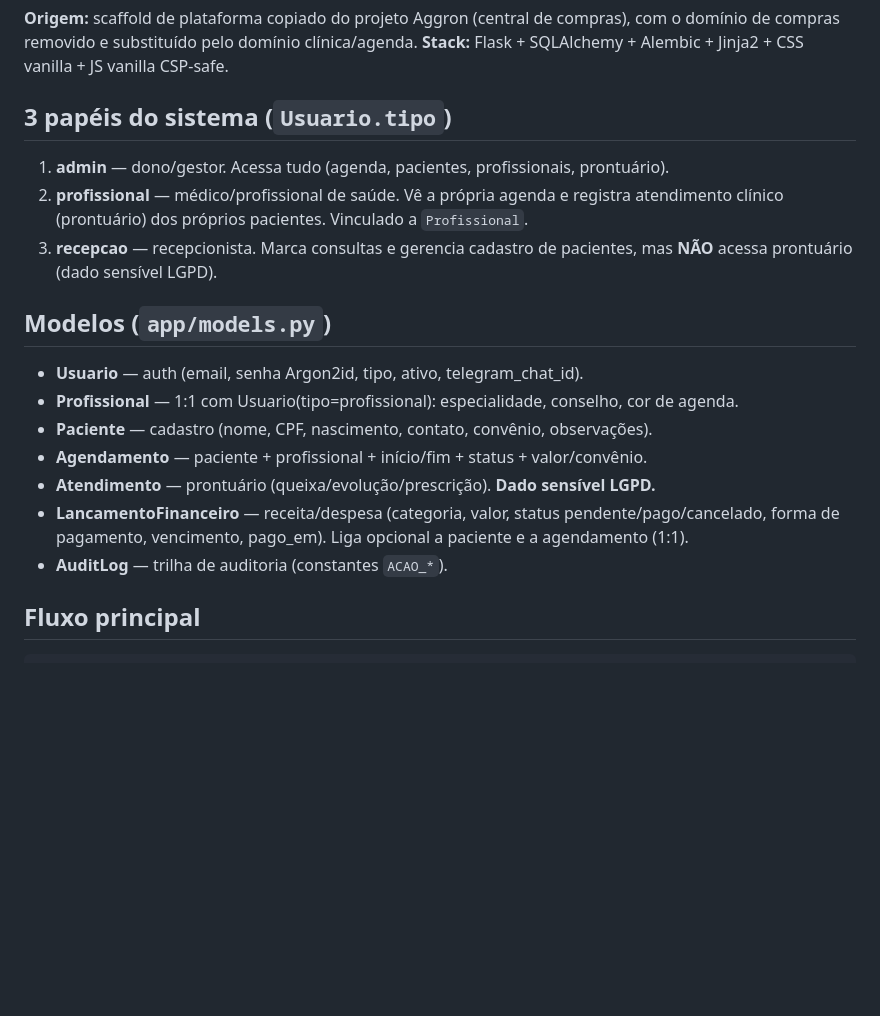
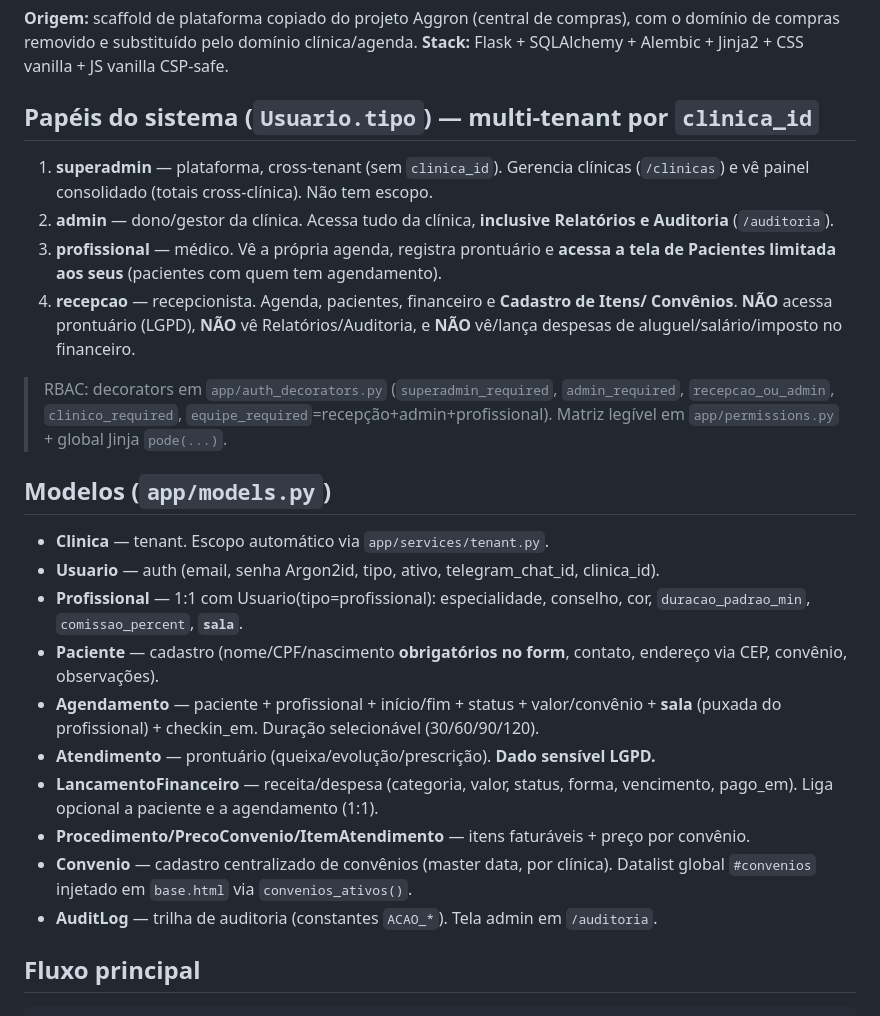
Before and after one commit to mateusrfabro/nous-clinical, a Markdown page: CLAUDE.md, the part around the change. GitHub-like rendering; blank space fills up the shorter version.

Commit message:
docs: atualiza CLAUDE.md (papeis/RBAC, novos modelos, requisitos do socio)
Co-Authored-By: Claude Opus 4.8 <noreply@anthropic.com>

````diff
--- a/CLAUDE.md
+++ b/CLAUDE.md
@@ -14,22 +14,37 @@ atendimento (prontuário), gestor acompanha a operação e o financeiro. Nicho m
 com o domínio de compras removido e substituído pelo domínio clínica/agenda.
 **Stack:** Flask + SQLAlchemy + Alembic + Jinja2 + CSS vanilla + JS vanilla CSP-safe.
 
-## 3 papéis do sistema (`Usuario.tipo`)
-1. **admin** — dono/gestor. Acessa tudo (agenda, pacientes, profissionais, prontuário).
-2. **profissional** — médico/profissional de saúde. Vê a própria agenda e registra
-   atendimento clínico (prontuário) dos próprios pacientes. Vinculado a `Profissional`.
-3. **recepcao** — recepcionista. Marca consultas e gerencia cadastro de pacientes,
-   mas **NÃO** acessa prontuário (dado sensível LGPD).
+## Papéis do sistema (`Usuario.tipo`) — multi-tenant por `clinica_id`
+1. **superadmin** — plataforma, cross-tenant (sem `clinica_id`). Gerencia clínicas
+   (`/clinicas`) e vê painel consolidado (totais cross-clínica). Não tem escopo.
+2. **admin** — dono/gestor da clínica. Acessa tudo da clínica, **inclusive Relatórios
+   e Auditoria** (`/auditoria`).
+3. **profissional** — médico. Vê a própria agenda, registra prontuário e **acessa a
+   tela de Pacientes limitada aos seus** (pacientes com quem tem agendamento).
+4. **recepcao** — recepcionista. Agenda, pacientes, financeiro e **Cadastro de Itens/
+   Convênios**. **NÃO** acessa prontuário (LGPD), **NÃO** vê Relatórios/Auditoria, e
+   **NÃO** vê/lança despesas de aluguel/salário/imposto no financeiro.
+
+> RBAC: decorators em `app/auth_decorators.py` (`superadmin_required`, `admin_required`,
+> `recepcao_ou_admin`, `clinico_required`, `equipe_required`=recepção+admin+profissional).
+> Matriz legível em `app/permissions.py` + global Jinja `pode(...)`.
 
 ## Modelos (`app/models.py`)
-- **Usuario** — auth (email, senha Argon2id, tipo, ativo, telegram_chat_id).
-- **Profissional** — 1:1 com Usuario(tipo=profissional): especialidade, conselho, cor de agenda.
-- **Paciente** — cadastro (nome, CPF, nascimento, contato, convênio, observações).
-- **Agendamento** — paciente + profissional + início/fim + status + valor/convênio.
+- **Clinica** — tenant. Escopo automático via `app/services/tenant.py`.
+- **Usuario** — auth (email, senha Argon2id, tipo, ativo, telegram_chat_id, clinica_id).
+- **Profissional** — 1:1 com Usuario(tipo=profissional): especialidade, conselho, cor,
+  `duracao_padrao_min`, `comissao_percent`, **`sala`**.
+- **Paciente** — cadastro (nome/CPF/nascimento **obrigatórios no form**, contato, endereço
+  via CEP, convênio, observações).
+- **Agendamento** — paciente + profissional + início/fim + status + valor/convênio + **sala**
+  (puxada do profissional) + checkin_em. Duração selecionável (30/60/90/120).
 - **Atendimento** — prontuário (queixa/evolução/prescrição). **Dado sensível LGPD.**
-- **LancamentoFinanceiro** — receita/despesa (categoria, valor, status pendente/pago/cancelado,
-  forma de pagamento, vencimento, pago_em). Liga opcional a paciente e a agendamento (1:1).
-- **AuditLog** — trilha de auditoria (constantes `ACAO_*`).
+- **LancamentoFinanceiro** — receita/despesa (categoria, valor, status, forma, vencimento,
+  pago_em). Liga opcional a paciente e a agendamento (1:1).
+- **Procedimento/PrecoConvenio/ItemAtendimento** — itens faturáveis + preço por convênio.
+- **Convenio** — cadastro centralizado de convênios (master data, por clínica). Datalist
+  global `#convenios` injetado em `base.html` via `convenios_ativos()`.
+- **AuditLog** — trilha de auditoria (constantes `ACAO_*`). Tela admin em `/auditoria`.
 
 ## Fluxo principal
 ```
````
